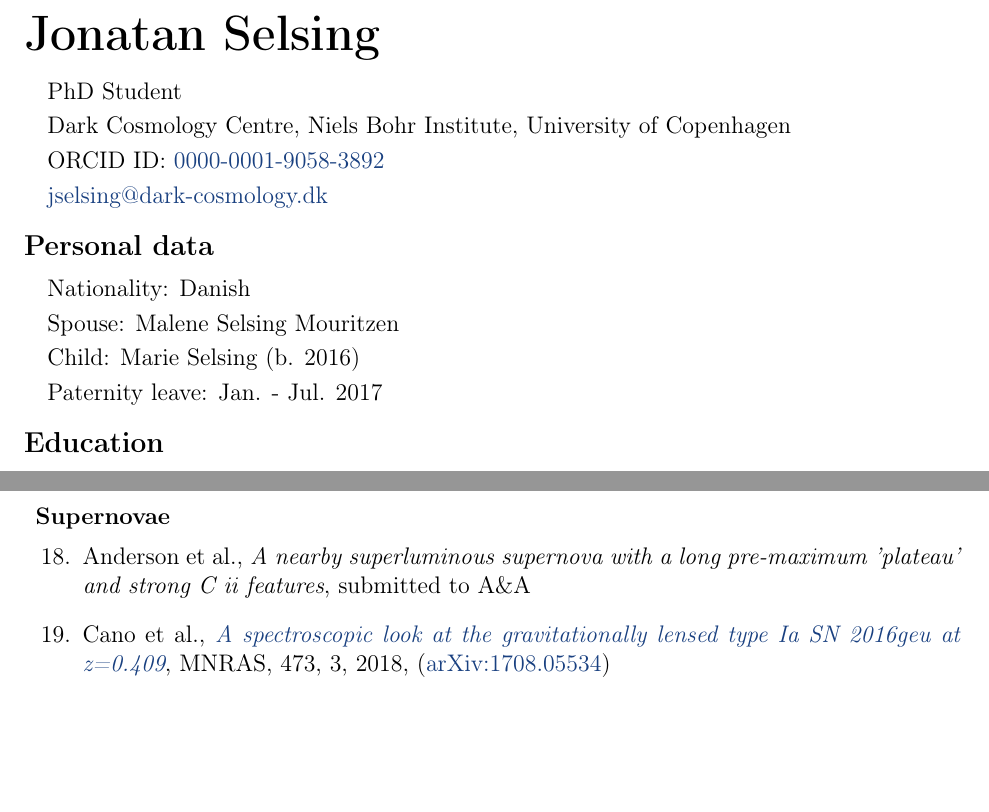
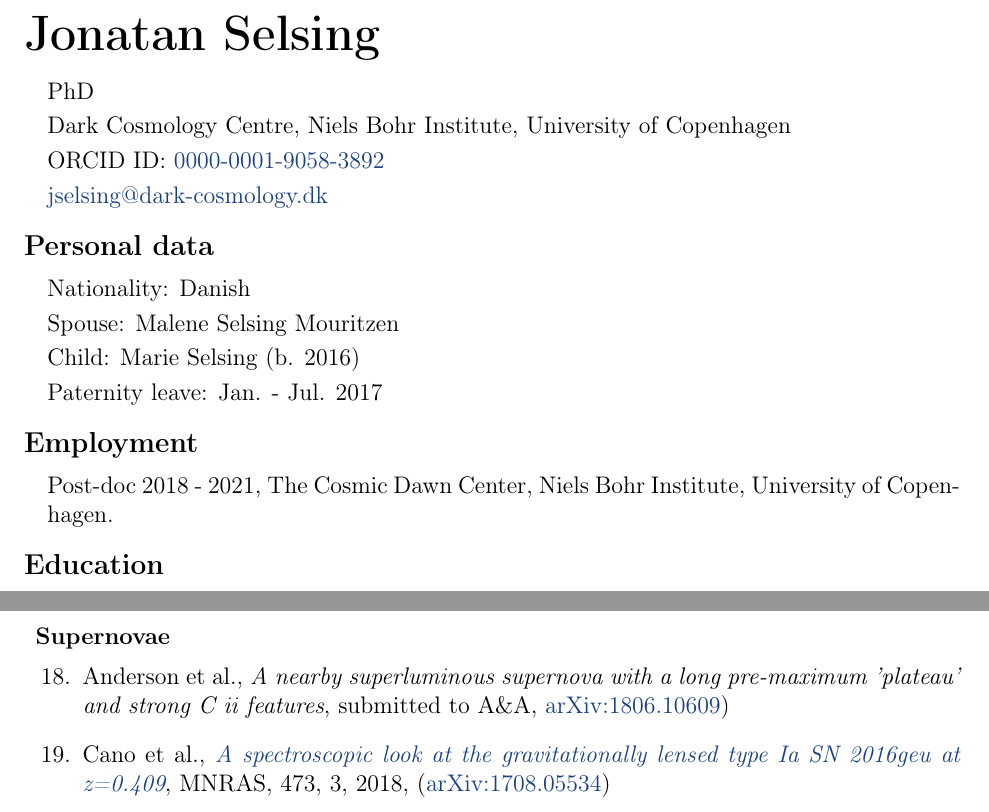
Before and after one commit to jselsing/CV, a LaTeX CV (cv.tex): two parts of pages 1 and 3 of 5, joined at a grey line, cut so that both start at the same text, the shorter picture padded with empty space. Compiled offline with pdfLaTeX.

Commit message:
Small update

```diff
--- a/cv.tex
+++ b/cv.tex
@@ -9,7 +9,7 @@
 \vspace{-0.25em}
 
 \begin{itemize}
-  \item PhD Student
+  \item PhD
   \item Dark Cosmology Centre, Niels Bohr Institute, University of Copenhagen
   \item  ORCID ID: \href{https://orcid.org/0000-0001-9058-3892}{0000-0001-9058-3892}
   \item \href{mailto:jselsing@dark-cosmology.dk}{jselsing@dark-cosmology.dk}
@@ -25,6 +25,12 @@
 	\item Child: Marie Selsing (b. 2016)
 	\item Paternity leave: Jan. - Jul. 2017
 
+\end{itemize}
+
+
+\section*{Employment}
+\begin{itemize}
+	\item Post-doc 2018 - 2021, The Cosmic Dawn Center, Niels Bohr Institute, University of Copenhagen.
 \end{itemize}
 
 
@@ -146,7 +152,7 @@ accepted for publication in \apjl (\arxiv{1806.00293})
 
 \item Anderson et al.,
 {\it A nearby superluminous supernova with a long pre-maximum 'plateau' and strong C ii features},
-	submitted to \aanda
+	submitted to \aanda, \arxiv{1806.10609})
 
 \item Cano et al.,
 	\doi{10.1093/mnras/stx2624}{A spectroscopic look at the gravitationally lensed type Ia SN 2016geu at z=0.409},
```
Also changed, not shown: cv.tex (6 more changed lines), 2 other files.
